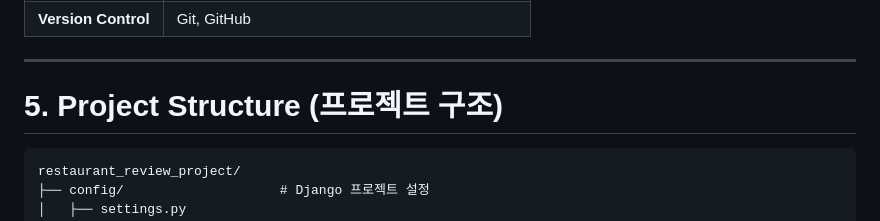
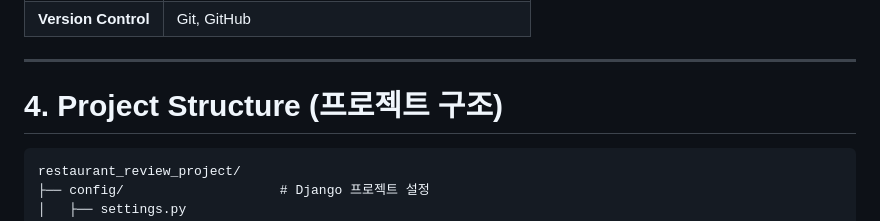
Before and after one commit to somineda/restaurant-review, a Markdown page: README.md, the part around one of its changes. Rendered like a GitHub page.

````diff
--- a/README.md
+++ b/README.md
@@ -47,7 +53,7 @@
 
 ---
 
-# 5. Project Structure (프로젝트 구조)
+# 4. Project Structure (프로젝트 구조)
 ```plaintext
 restaurant_review_project/
 ├── config/                    # Django 프로젝트 설정
````
Also changed, not shown: other parts of README.md (+7 -1 lines).
